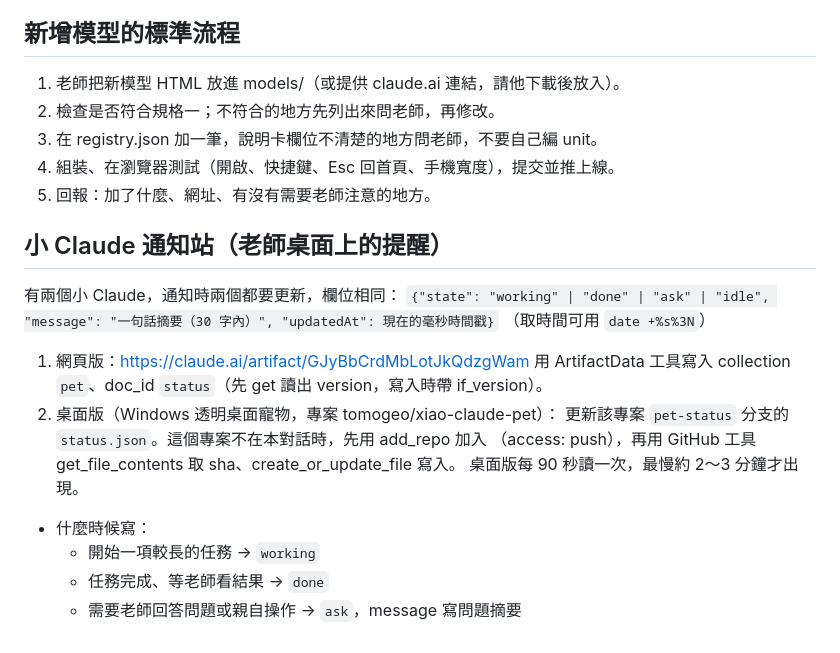
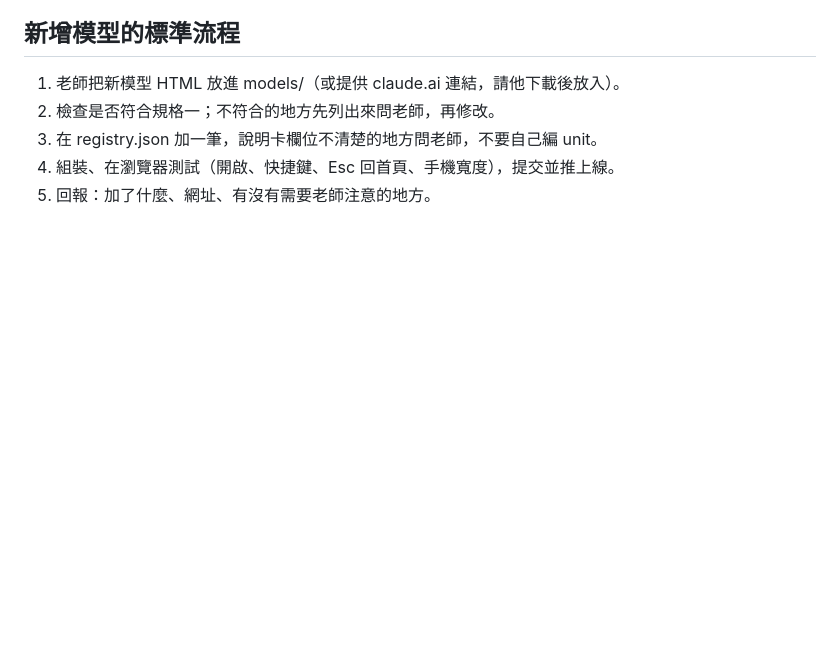
Before and after one commit to tomogeo/geo-models, a Markdown page: CLAUDE.md, the part around the change. Rendered like a GitHub page; blank space fills up the shorter version.

Commit message:
CLAUDE.md：移除小 Claude 通知規則（老師要求停用）
Co-Authored-By: Claude Opus 5.5 <noreply@anthropic.com>
Claude-Session: https://claude.ai/code/session_01HaGj7iuuSrDMYk5jnYj1Ka

```diff
--- a/CLAUDE.md
+++ b/CLAUDE.md
@@ -78,18 +78,3 @@
 3. 在 registry.json 加一筆，說明卡欄位不清楚的地方問老師，不要自己編 unit。
 4. 組裝、在瀏覽器測試（開啟、快捷鍵、Esc 回首頁、手機寬度），提交並推上線。
 5. 回報：加了什麼、網址、有沒有需要老師注意的地方。
-
-## 小 Claude 通知站（老師桌面上的提醒）
-有兩個小 Claude，通知時兩個都要更新，欄位相同：
-`{"state": "working" | "done" | "ask" | "idle", "message": "一句話摘要（30 字內）", "updatedAt": 現在的毫秒時間戳}`
-（取時間可用 `date +%s%3N`）
-1. 網頁版：https://claude.ai/artifact/GJyBbCrdMbLotJkQdzgWam
-   用 ArtifactData 工具寫入 collection `pet`、doc_id `status`（先 get 讀出 version，寫入時帶 if_version）。
-2. 桌面版（Windows 透明桌面寵物，專案 tomogeo/xiao-claude-pet）：
-   更新該專案 `pet-status` 分支的 `status.json`。這個專案不在本對話時，先用 add_repo 加入
-   （access: push），再用 GitHub 工具 get_file_contents 取 sha、create_or_update_file 寫入。
-   桌面版每 90 秒讀一次，最慢約 2～3 分鐘才出現。
-- 什麼時候寫：
-  - 開始一項較長的任務 → `working`
-  - 任務完成、等老師看結果 → `done`
-  - 需要老師回答問題或親自操作 → `ask`，message 寫問題摘要
```
